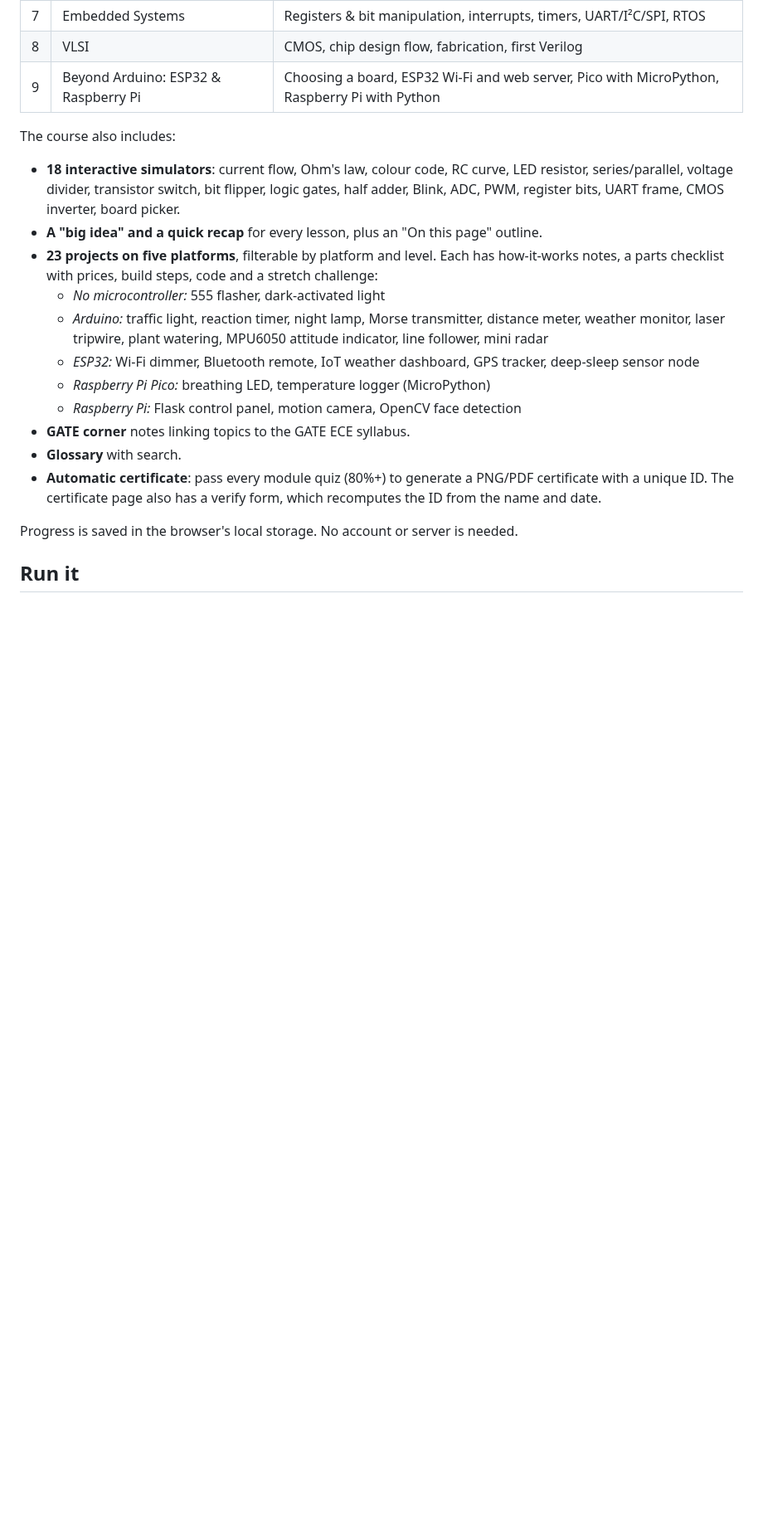
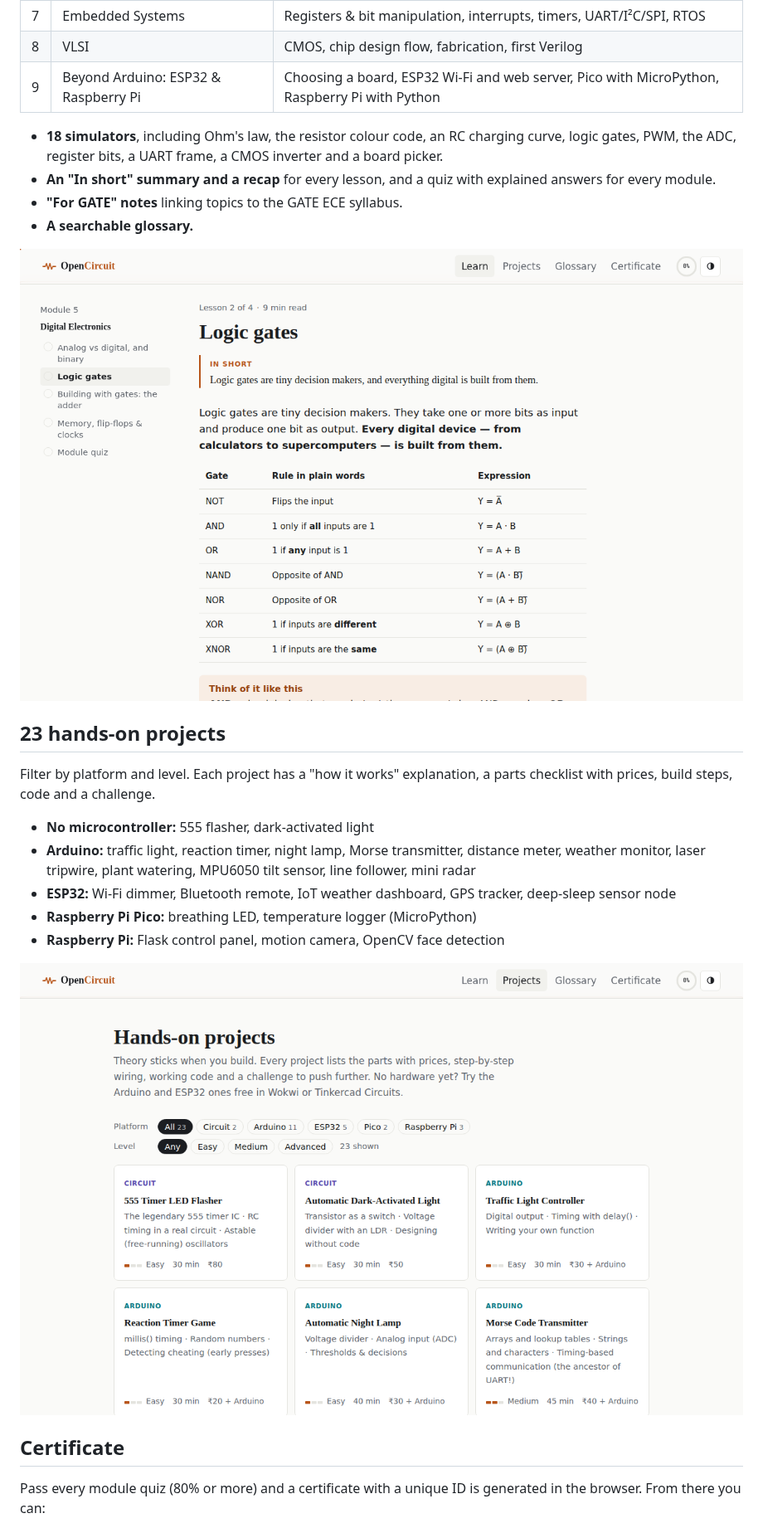
Before and after one commit to MathewsV-Manoj/open-source-elctronics, a Markdown page: README.md, the part around one of its changes. Shown at 83% size. GitHub-like rendering; pictures changed too: docs/screenshots/projects.png (added), docs/screenshots/simulator.png (added); blank space fills up the shorter version.

```diff
--- a/README.md
+++ b/README.md
@@ -18,20 +22,26 @@ Every concept is explained with everyday analogies. There are hands-on simulator
 | 8 | VLSI | CMOS, chip design flow, fabrication, first Verilog |
 | 9 | Beyond Arduino: ESP32 & Raspberry Pi | Choosing a board, ESP32 Wi-Fi and web server, Pico with MicroPython, Raspberry Pi with Python |
 
-The course also includes:
+- **18 simulators**, including Ohm's law, the resistor colour code, an RC charging curve, logic gates, PWM, the ADC, register bits, a UART frame, a CMOS inverter and a board picker.
+- **An "In short" summary and a recap** for every lesson, and a quiz with explained answers for every module.
+- **"For GATE" notes** linking topics to the GATE ECE syllabus.
+- **A searchable glossary.**
 
-- **18 interactive simulators**: current flow, Ohm's law, colour code, RC curve, LED resistor, series/parallel, voltage divider, transistor switch, bit flipper, logic gates, half adder, Blink, ADC, PWM, register bits, UART frame, CMOS inverter, board picker.
-- **A "big idea" and a quick recap** for every lesson, plus an "On this page" outline.
-- **23 projects on five platforms**, filterable by platform and level. Each has how-it-works notes, a parts checklist with prices, build steps, code and a stretch challenge:
-  - *No microcontroller:* 555 flasher, dark-activated light
-  - *Arduino:* traffic light, reaction timer, night lamp, Morse transmitter, distance meter, weather monitor, laser tripwire, plant watering, MPU6050 attitude indicator, line follower, mini radar
-  - *ESP32:* Wi-Fi dimmer, Bluetooth remote, IoT weather dashboard, GPS tracker, deep-sleep sensor node
-  - *Raspberry Pi Pico:* breathing LED, temperature logger (MicroPython)
-  - *Raspberry Pi:* Flask control panel, motion camera, OpenCV face detection
-- **GATE corner** notes linking topics to the GATE ECE syllabus.
-- **Glossary** with search.
-- **Automatic certificate**: pass every module quiz (80%+) to generate a PNG/PDF certificate with a unique ID. The certificate page also has a verify form, which recomputes the ID from the name and date.
+![A logic gate simulator inside a lesson](docs/screenshots/simulator.png)
 
-Progress is saved in the browser's local storage. No account or server is needed.
+## 23 hands-on projects
 
-## Run it
+Filter by platform and level. Each project has a "how it works" explanation, a parts checklist with prices, build steps, code and a challenge.
+
+- **No microcontroller:** 555 flasher, dark-activated light
+- **Arduino:** traffic light, reaction timer, night lamp, Morse transmitter, distance meter, weather monitor, laser tripwire, plant watering, MPU6050 tilt sensor, line follower, mini radar
+- **ESP32:** Wi-Fi dimmer, Bluetooth remote, IoT weather dashboard, GPS tracker, deep-sleep sensor node
+- **Raspberry Pi Pico:** breathing LED, temperature logger (MicroPython)
+- **Raspberry Pi:** Flask control panel, motion camera, OpenCV face detection
+
+![The projects page](docs/screenshots/projects.png)
+
+## Certificate
+
+Pass every module quiz (80% or more) and a certificate with a unique ID is generated in the browser. From there you can:
+
```
Also changed, not shown: other parts of README.md (+28 -8 lines), docs/launch-kit.md (added, +112 -0 lines), assets/og-image.png (added), docs/screenshots/certificate.png (added), docs/screenshots/home.png (added), 4 other files.
